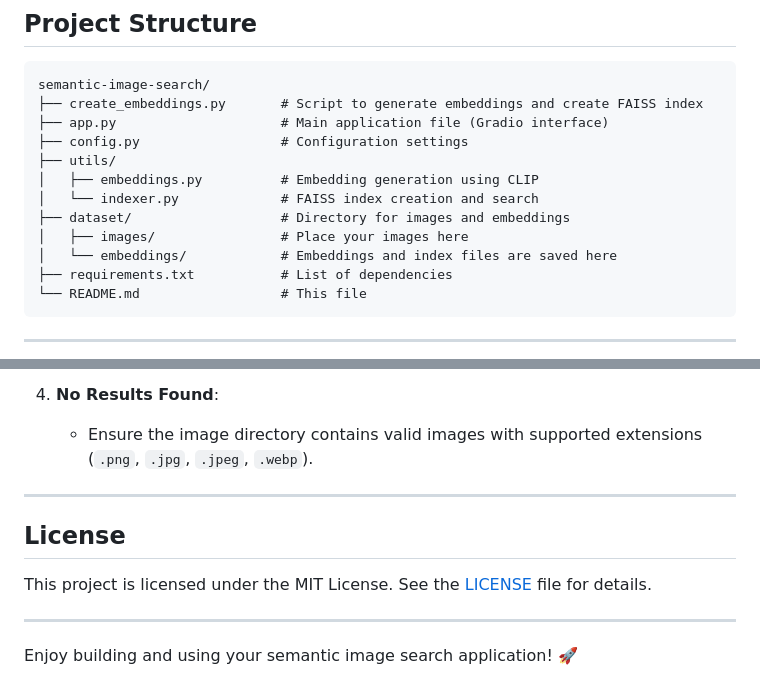
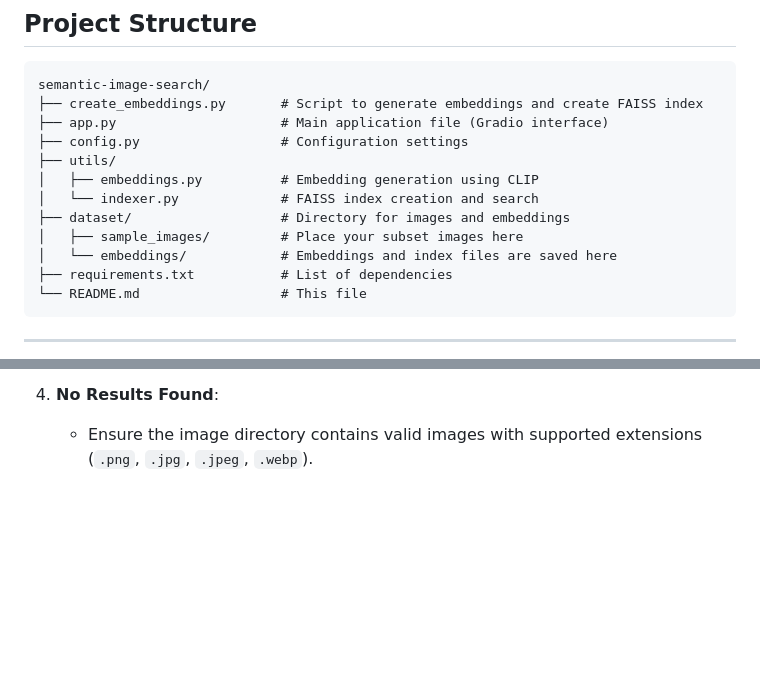
Before and after one commit to mzwaMoj/semantic-image-search, a Markdown page: README.md, 2 parts joined by grey strips. Rendered like a GitHub page; blank space fills up the shorter version.

Commit message:
Update README.md
updated the directory structure

```diff
--- a/README.md
+++ b/README.md
@@ -114,7 +114,7 @@ semantic-image-search/
 │   ├── embeddings.py          # Embedding generation using CLIP
 │   └── indexer.py             # FAISS index creation and search
 ├── dataset/                   # Directory for images and embeddings
-│   ├── images/                # Place your images here
+│   ├── sample_images/         # Place your subset images here
 │   └── embeddings/            # Embeddings and index files are saved here
 ├── requirements.txt           # List of dependencies
 └── README.md                  # This file
@@ -152,12 +152,3 @@ pip install -r requirements.txt
 
 4. **No Results Found**:
    - Ensure the image directory contains valid images with supported extensions (`.png`, `.jpg`, `.jpeg`, `.webp`).
-
----
-
-## License
-This project is licensed under the MIT License. See the [LICENSE](LICENSE) file for details.
-
----
-
-Enjoy building and using your semantic image search application! 🚀
```
